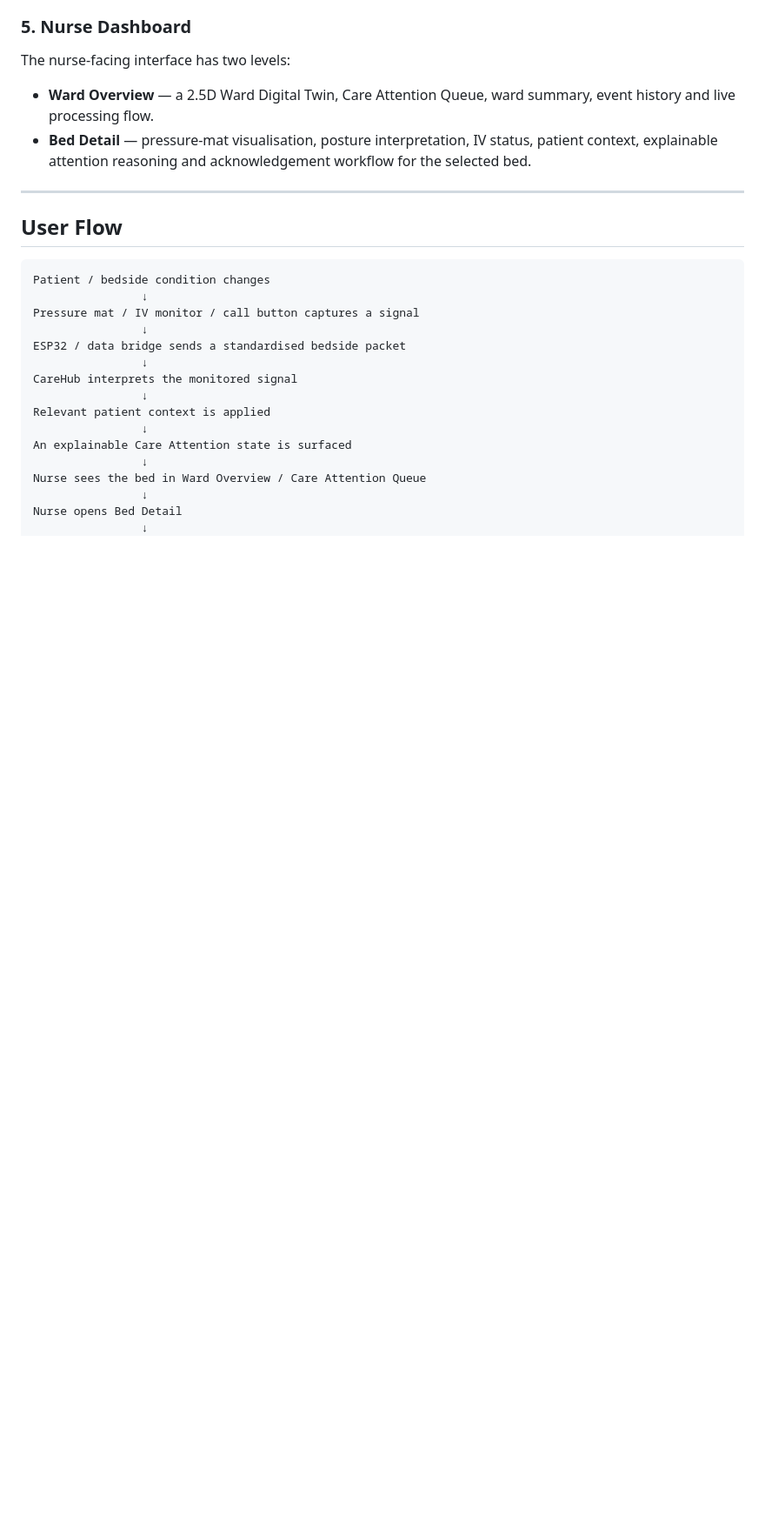
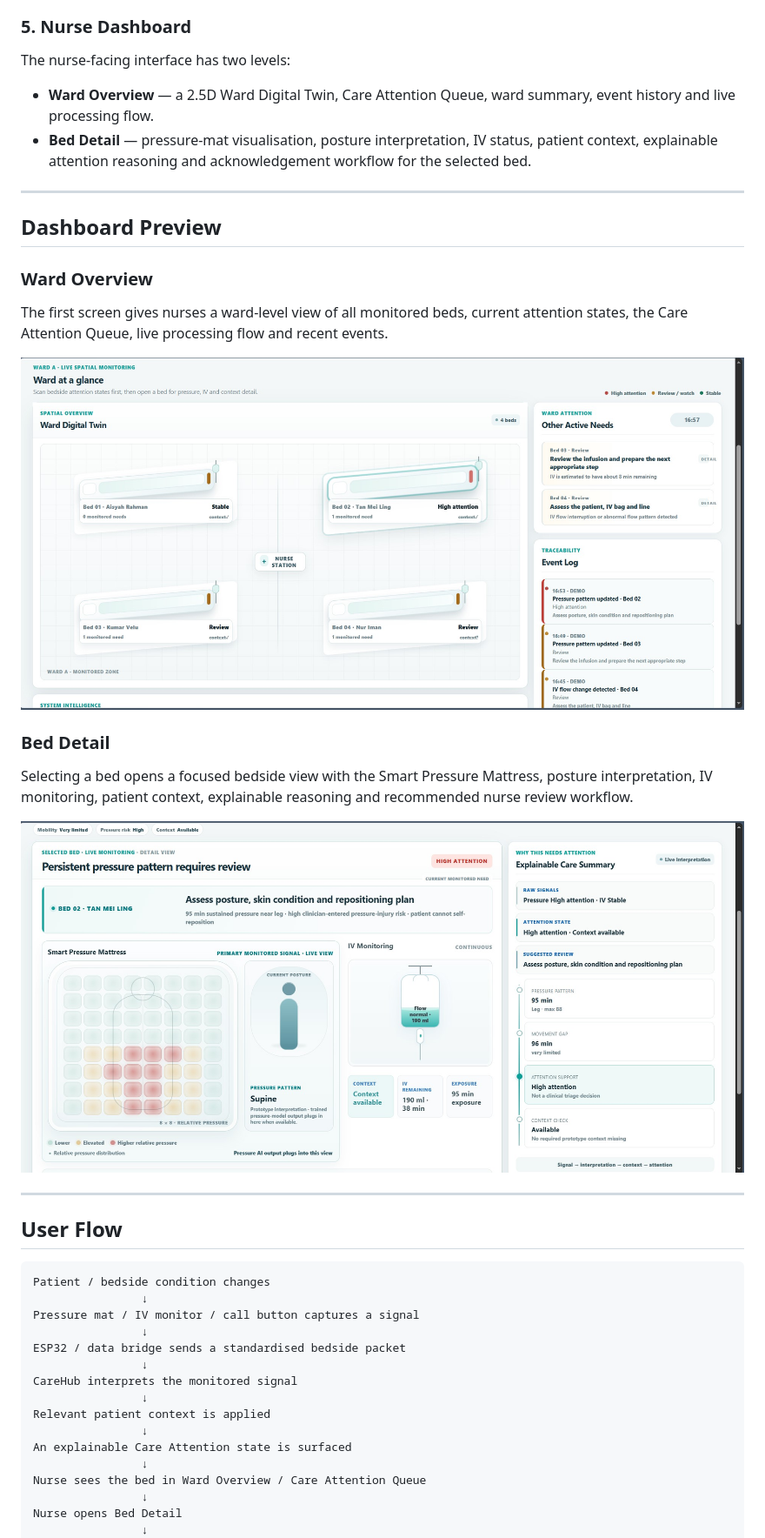
Before and after one commit to meishuet16/CareHubAI, a Markdown page: README.md, the part around the change. Shown at 87% size. Rendered like a GitHub page; blank space fills up the shorter version.

Commit message:
Add dashboard screenshots to README

```diff
--- a/README.md
+++ b/README.md
@@ -63,6 +63,22 @@ The nurse-facing interface has two levels:
 
 - **Ward Overview** — a 2.5D Ward Digital Twin, Care Attention Queue, ward summary, event history and live processing flow.
 - **Bed Detail** — pressure-mat visualisation, posture interpretation, IV status, patient context, explainable attention reasoning and acknowledgement workflow for the selected bed.
+
+---
+
+## Dashboard Preview
+
+### Ward Overview
+
+The first screen gives nurses a ward-level view of all monitored beds, current attention states, the Care Attention Queue, live processing flow and recent events.
+
+![CareHub Ward Overview](assets/dashboard.jpg)
+
+### Bed Detail
+
+Selecting a bed opens a focused bedside view with the Smart Pressure Mattress, posture interpretation, IV monitoring, patient context, explainable reasoning and recommended nurse review workflow.
+
+![CareHub Bed Detail](assets/dashboard%20detail.jpg)
 
 ---
 
```
